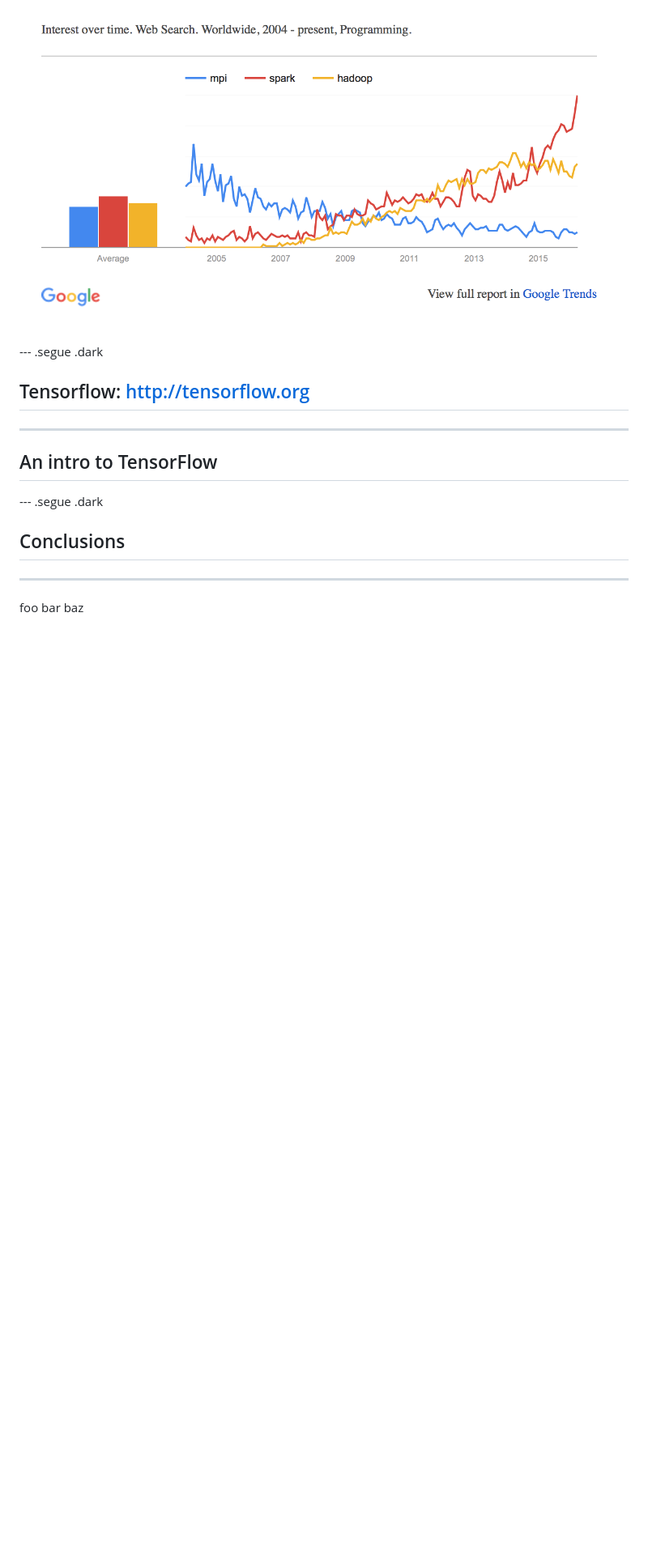
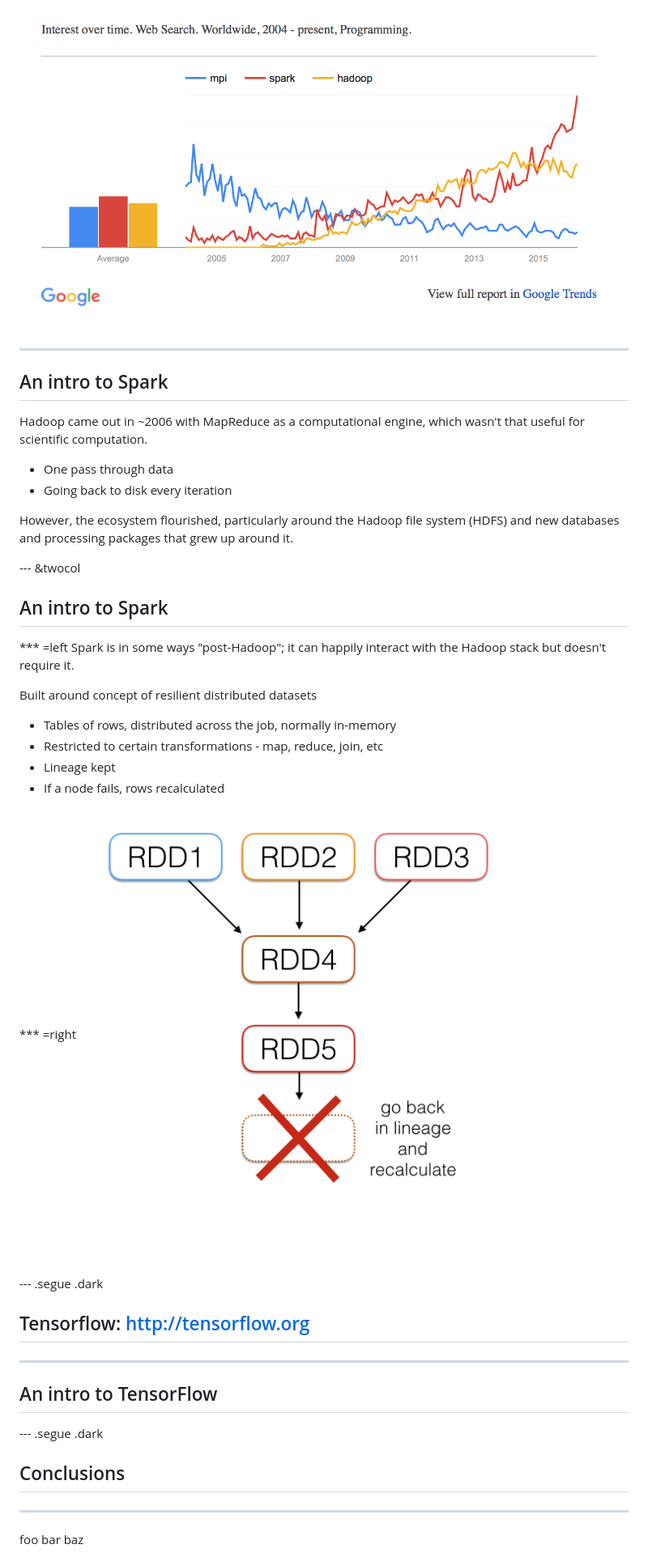
Before and after one commit to ljdursi/Spark-Chapel-TF-UMich-2016, a Markdown page: index.md, the part around one of its changes. Shown at 81% size. Drawn GitHub-style; pictures changed too: assets/img/spark-rdd.png (added); blank space fills up the shorter version.

```diff
--- a/index.md
+++ b/index.md
@@ -381,5 +381,35 @@ Spark is a "Big Data" technology originally out of the
 
 ![](assets/img/spark-interest.png)
+
+---
+
+## An intro to Spark
+
+Hadoop came out in ~2006 with MapReduce as a computational engine, which wasn't that useful for scientific computation.
+
+* One pass through data
+* Going back to disk every iteration
+
+However, the ecosystem flourished, particularly around the Hadoop file system (HDFS) and new databases
+and processing packages that grew up around it.
+
+--- &twocol
+
+## An intro to Spark
+
+*** =left
+Spark is in some ways "post-Hadoop"; it can happily interact with the Hadoop stack but doesn't require it.
+
+Built around concept of resilient distributed datasets
+
+* Tables of rows, distributed across the job, normally in-memory
+* Restricted to certain transformations - map, reduce, join, etc
+* Lineage kept
+* If a node fails, rows recalculated
+
+*** =right
+![](assets/img/spark-rdd.png)
+
 
 --- .segue .dark
 
```
Also changed, not shown: other parts of index.md (+1 -1 lines), 7 other files.
